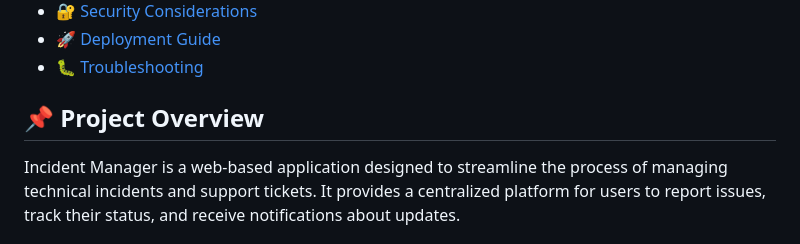
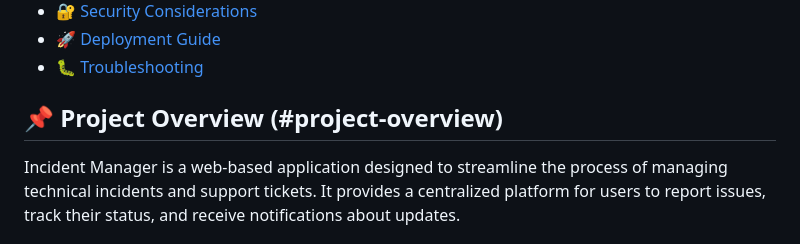
Before and after one commit to Harsh2227kumar/Incident-Management-Public, a Markdown page: README.md, the part around the change. Drawn GitHub-style.

```diff
--- a/README.md
+++ b/README.md
@@ -14,7 +14,7 @@ A Dockerized Flask application for managing tech support tickets and system inci
 - [🚀 Deployment Guide](#deployment-guide)
 - [🐛 Troubleshooting](#troubleshooting)
 
-## 📌 Project Overview
+## 📌 Project Overview (#project-overview)
 
 Incident Manager is a web-based application designed to streamline the process of managing technical incidents and support tickets. It provides a centralized platform for users to report issues, track their status, and receive notifications about updates.
 
```
